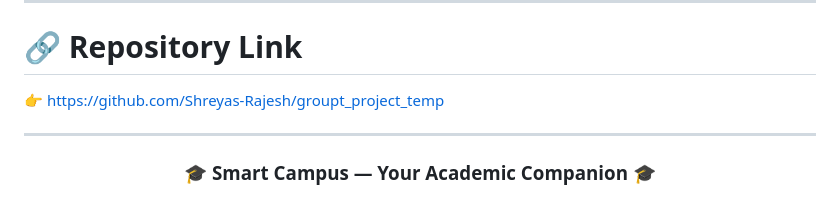
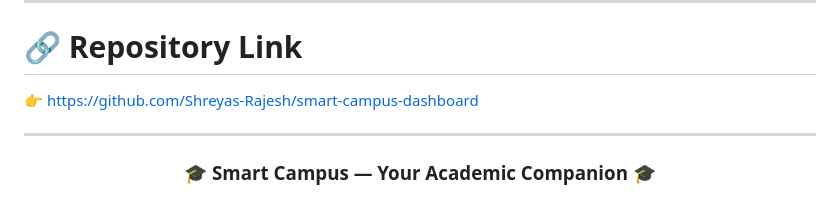
Before and after one commit to Shreyas-Rajesh/smart-campus-dashboard, a Markdown page: README.md, the part around the change. GitHub-like rendering.

```diff
--- a/README.md
+++ b/README.md
@@ -242,7 +242,7 @@ If you like this project, consider giving it a ⭐ on GitHub!
 
 # 🔗 Repository Link
 
-👉 https://github.com/Shreyas-Rajesh/groupt_project_temp
+👉 https://github.com/Shreyas-Rajesh/smart-campus-dashboard
 
 ---
 
```
